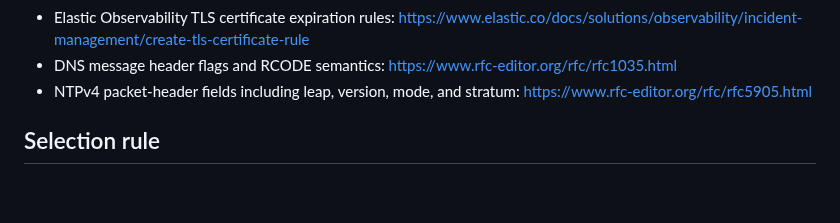
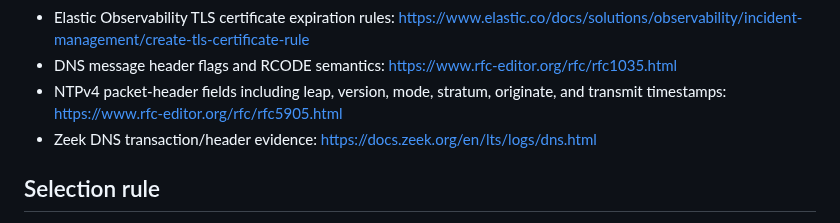
Before and after one commit to Adam-Ghanem/NetWatch, a Markdown page: docs/network-feature-backlog.md, the part around one of its changes. Rendered like a GitHub page; blank space fills up the shorter version.

Commit message:
Document correlated UDP protocol evidence

```diff
--- a/docs/network-feature-backlog.md
+++ b/docs/network-feature-backlog.md
@@ -36,7 +36,8 @@ This backlog is maintained from repository inspection plus upstream documentatio
 - Suricata EVE JSON schema and TCP gap fields: https://docs.suricata.io/en/latest/appendix/eve-schema.html
 - Elastic Observability TLS certificate expiration rules: https://www.elastic.co/docs/solutions/observability/incident-management/create-tls-certificate-rule
 - DNS message header flags and RCODE semantics: https://www.rfc-editor.org/rfc/rfc1035.html
-- NTPv4 packet-header fields including leap, version, mode, and stratum: https://www.rfc-editor.org/rfc/rfc5905.html
+- NTPv4 packet-header fields including leap, version, mode, stratum, originate, and transmit timestamps: https://www.rfc-editor.org/rfc/rfc5905.html
+- Zeek DNS transaction/header evidence: https://docs.zeek.org/en/lts/logs/dns.html
 
 ## Selection rule
 
```
Also changed, not shown: other parts of docs/network-feature-backlog.md (+1 -1 lines).
